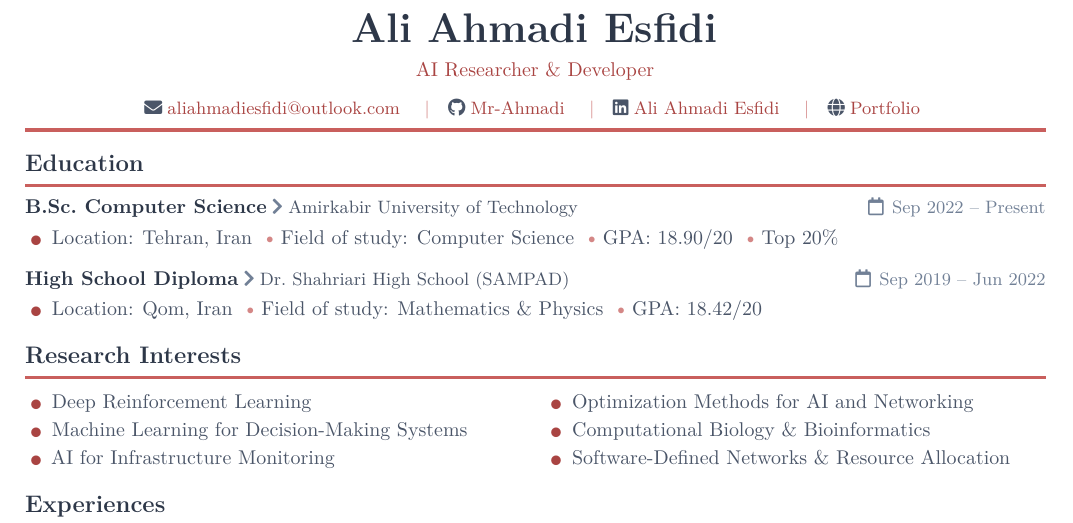
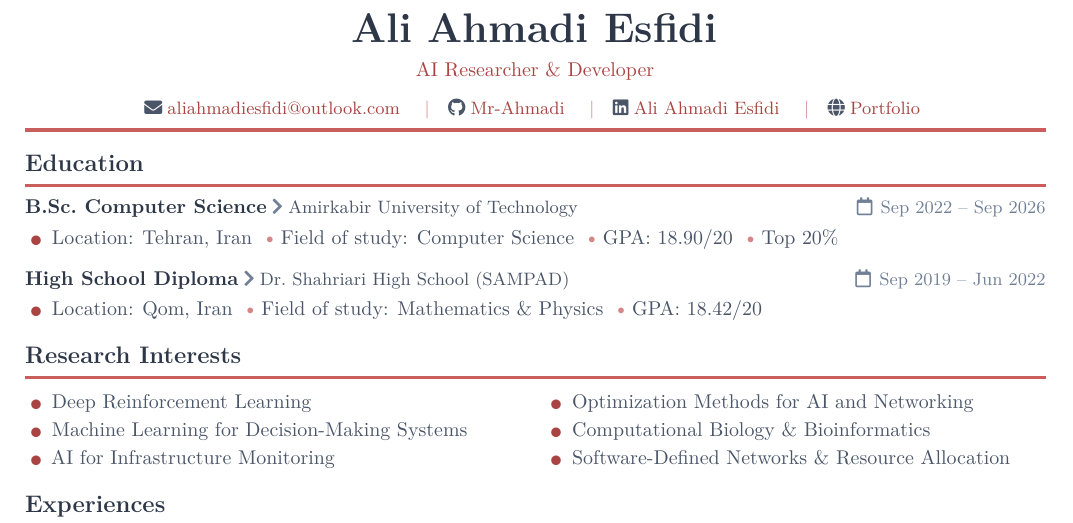
Before and after one commit to Mr-Ahmadi/Portfolio, a LaTeX document (assets/Ali Ahmadi Esfidi.tex): part of page 1 of 2, cut so that both start at the same text. Compiled offline with pdfLaTeX.

Commit message:
fix: update CV dates and add new research assistant position

```diff
--- a/assets/Ali Ahmadi Esfidi.tex
+++ b/assets/Ali Ahmadi Esfidi.tex
@@ -164,7 +164,7 @@
 \section{Education}
 
 \cvhead{B.Sc.\ Computer Science}{Amirkabir University of Technology}%
-       {Sep 2022 -- Present}
+       {Sep 2022 -- Sep 2026}
 \begin{cvitems}
     \cvbullet {\color{medgray}
         Location: Tehran, Iran \tdot Field of study: Computer Science
```
Also changed, not shown: assets/Ali Ahmadi Esfidi.pdf, 2 other files.
